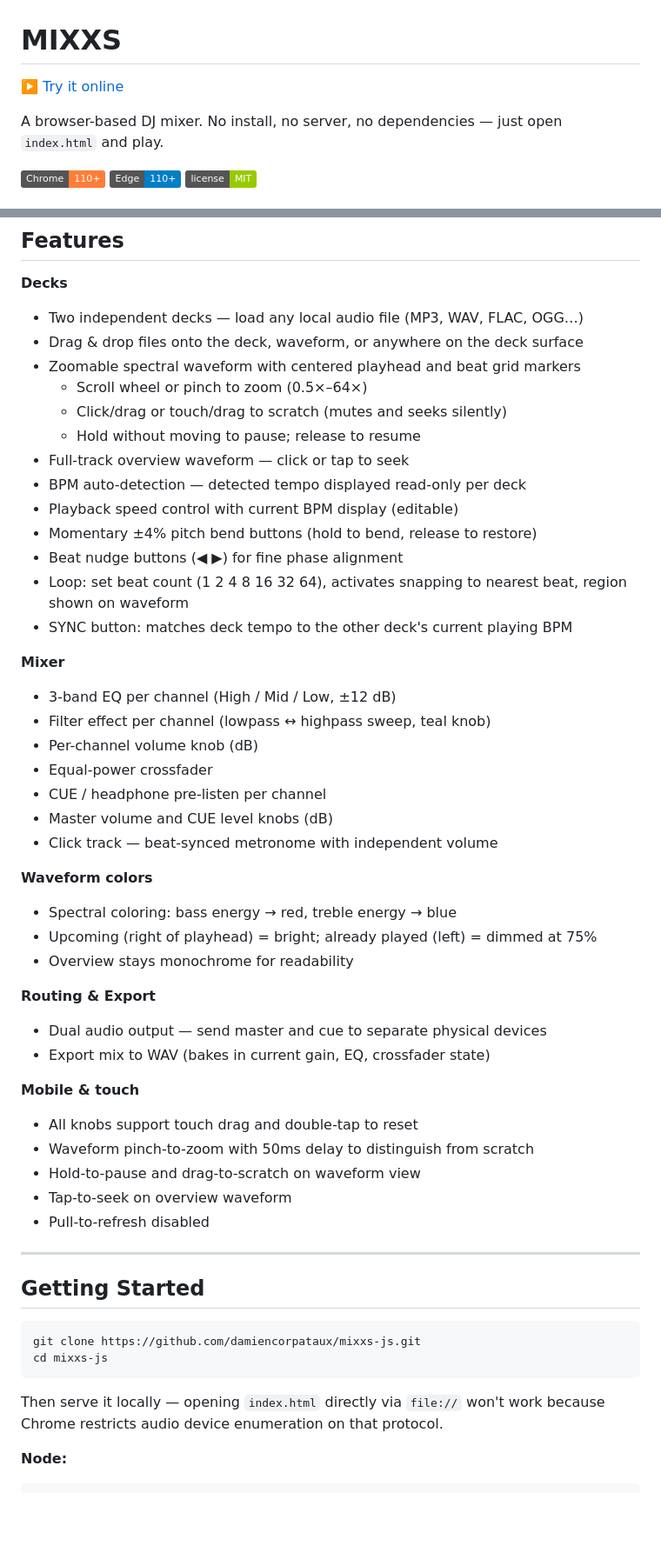
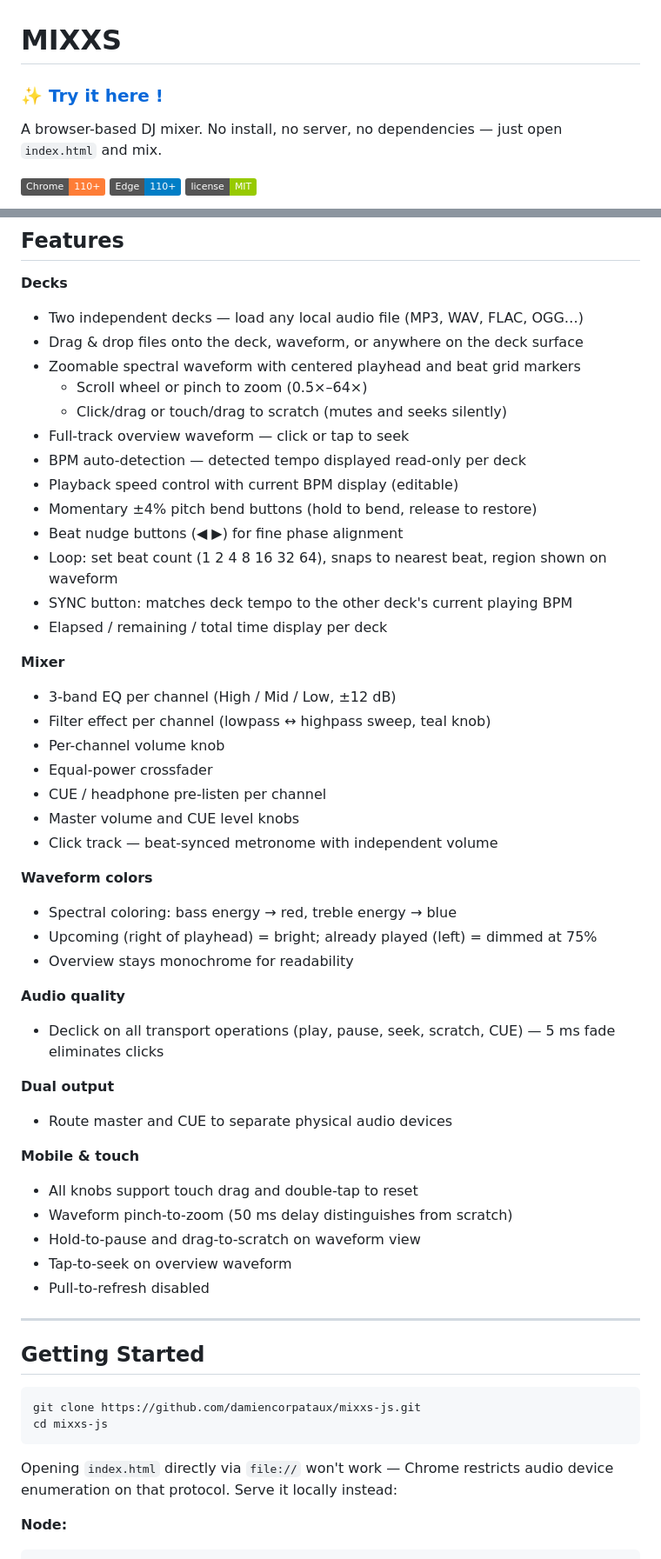
Before and after one commit to damiencorpataux/mixxs-js, a Markdown page: README.md, 2 parts joined by grey strips. Shown at 87% size. GitHub-like rendering; badges without logos; blank space fills up the shorter version.

````diff
--- a/README.md
+++ b/README.md
@@ -1,8 +1,8 @@
 # MIXXS
 
-▶️ [Try it online](https://www.mien.ch/mixxs-js/mixxs/)
+### ✨ [Try it here !](https://www.mien.ch/mixxs-js/mixxs/)
 
-A browser-based DJ mixer. No install, no server, no dependencies — just open `index.html` and play.
+A browser-based DJ mixer. No install, no server, no dependencies — just open `index.html` and mix.
 
 ![Chrome](https://img.shields.io/badge/Chrome-110+-orange) ![Edge](https://img.shields.io/badge/Edge-110+-blue) ![License](https://img.shields.io/badge/license-MIT-green)
 
@@ -18,22 +18,22 @@ A browser-based DJ mixer. No install, no server, no dependencies — just open `
 - Zoomable spectral waveform with centered playhead and beat grid markers
   - Scroll wheel or pinch to zoom (0.5×–64×)
   - Click/drag or touch/drag to scratch (mutes and seeks silently)
-  - Hold without moving to pause; release to resume
 - Full-track overview waveform — click or tap to seek
 - BPM auto-detection — detected tempo displayed read-only per deck
 - Playback speed control with current BPM display (editable)
 - Momentary ±4% pitch bend buttons (hold to bend, release to restore)
 - Beat nudge buttons (◀ ▶) for fine phase alignment
-- Loop: set beat count (1 2 4 8 16 32 64), activates snapping to nearest beat, region shown on waveform
+- Loop: set beat count (1 2 4 8 16 32 64), snaps to nearest beat, region shown on waveform
 - SYNC button: matches deck tempo to the other deck's current playing BPM
+- Elapsed / remaining / total time display per deck
 
 **Mixer**
 - 3-band EQ per channel (High / Mid / Low, ±12 dB)
 - Filter effect per channel (lowpass ↔ highpass sweep, teal knob)
-- Per-channel volume knob (dB)
+- Per-channel volume knob
 - Equal-power crossfader
 - CUE / headphone pre-listen per channel
-- Master volume and CUE level knobs (dB)
+- Master volume and CUE level knobs
 - Click track — beat-synced metronome with independent volume
 
 **Waveform colors**
@@ -41,13 +41,15 @@ A browser-based DJ mixer. No install, no server, no dependencies — just open `
 - Upcoming (right of playhead) = bright; already played (left) = dimmed at 75%
 - Overview stays monochrome for readability
 
-**Routing & Export**
-- Dual audio output — send master and cue to separate physical devices
-- Export mix to WAV (bakes in current gain, EQ, crossfader state)
+**Audio quality**
+- Declick on all transport operations (play, pause, seek, scratch, CUE) — 5 ms fade eliminates clicks
+
+**Dual output**
+- Route master and CUE to separate physical audio devices
 
 **Mobile & touch**
 - All knobs support touch drag and double-tap to reset
-- Waveform pinch-to-zoom with 50ms delay to distinguish from scratch
+- Waveform pinch-to-zoom (50 ms delay distinguishes from scratch)
 - Hold-to-pause and drag-to-scratch on waveform view
 - Tap-to-seek on overview waveform
 - Pull-to-refresh disabled
@@ -61,7 +63,7 @@ git clone https://github.com/damiencorpataux/mixxs-js.git
 cd mixxs-js
 ```
 
-Then serve it locally — opening `index.html` directly via `file://` won't work because Chrome restricts audio device enumeration on that protocol.
+Opening `index.html` directly via `file://` won't work — Chrome restricts audio device enumeration on that protocol. Serve it locally instead:
 
 **Node:**
 ```bash
````
Also changed, not shown: other parts of README.md (+18 -17 lines).
